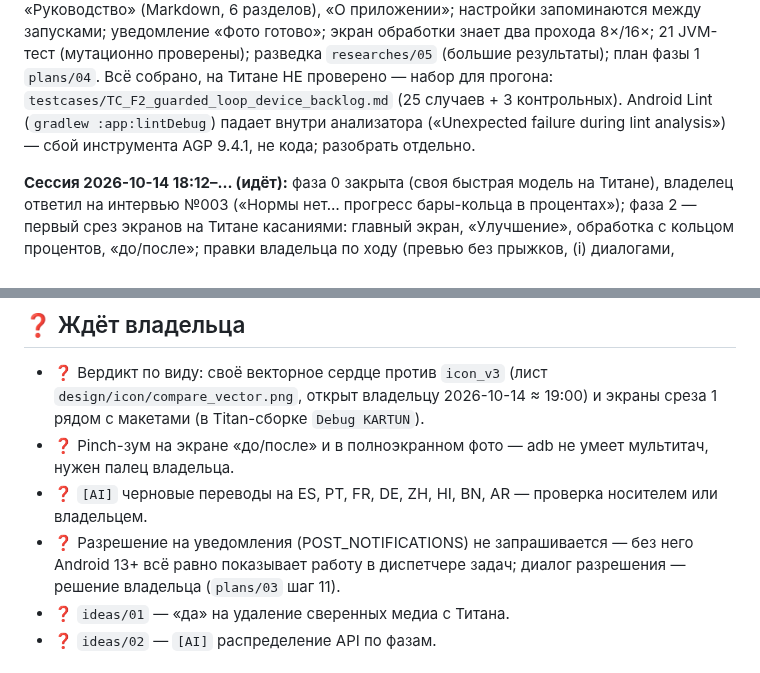
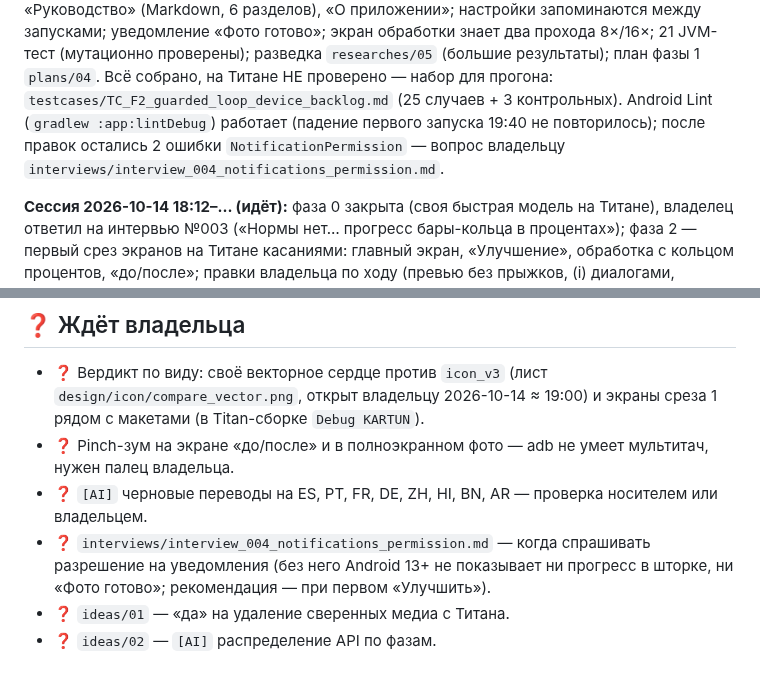
Before and after one commit to MikalaiKryvusha/KARTUN, a Markdown page: STATUS.md, 2 parts joined by grey strips. GitHub-like rendering.

```diff
--- a/STATUS.md
+++ b/STATUS.md
@@ -18,8 +18,8 @@
 запоминаются между запусками; уведомление «Фото готово»; экран обработки знает два прохода 8×/16×; 21 JVM-тест
 (мутационно проверены); разведка `researches/05` (большие результаты); план фазы 1 `plans/04`. Всё собрано, на Титане НЕ
 проверено — набор для прогона: `testcases/TC_F2_guarded_loop_device_backlog.md` (25 случаев + 3 контрольных).
-Android Lint (`gradlew :app:lintDebug`) падает внутри анализатора («Unexpected failure during lint analysis») — сбой
-инструмента AGP 9.4.1, не кода; разобрать отдельно.
+Android Lint (`gradlew :app:lintDebug`) работает (падение первого запуска 19:40 не повторилось); после правок остались 2
+ошибки `NotificationPermission` — вопрос владельцу `interviews/interview_004_notifications_permission.md`.
 
 **Сессия 2026-10-14 18:12–… (идёт):** фаза 0 закрыта (своя быстрая модель на Титане), владелец ответил на интервью
 №003 («Нормы нет… прогресс бары-кольца в процентах»); фаза 2 — первый срез экранов на Титане касаниями: главный экран,
@@ -110,8 +110,8 @@ Unbounded + Manrope. Внесены в `plans/01_EPIC_mvp.md` и журнал `M
   ≈ 19:00) и экраны среза 1 рядом с макетами (в Titan-сборке `Debug KARTUN`).
 - ❓ Pinch-зум на экране «до/после» и в полноэкранном фото — adb не умеет мультитач, нужен палец владельца.
 - ❓ `[AI]` черновые переводы на ES, PT, FR, DE, ZH, HI, BN, AR — проверка носителем или владельцем.
-- ❓ Разрешение на уведомления (POST_NOTIFICATIONS) не запрашивается — без него Android 13+ всё равно показывает работу
-  в диспетчере задач; диалог разрешения — решение владельца (`plans/03` шаг 11).
+- ❓ `interviews/interview_004_notifications_permission.md` — когда спрашивать разрешение на уведомления (без него Android
+  13+ не показывает ни прогресс в шторке, ни «Фото готово»; рекомендация — при первом «Улучшить»).
 - ❓ `ideas/01` — «да» на удаление сверенных медиа с Титана.
 - ❓ `ideas/02` — `[AI]` распределение API по фазам.
 
```
Also changed, not shown: interviews/interview_004_notifications_permission.md (added, +43 -0 lines).
